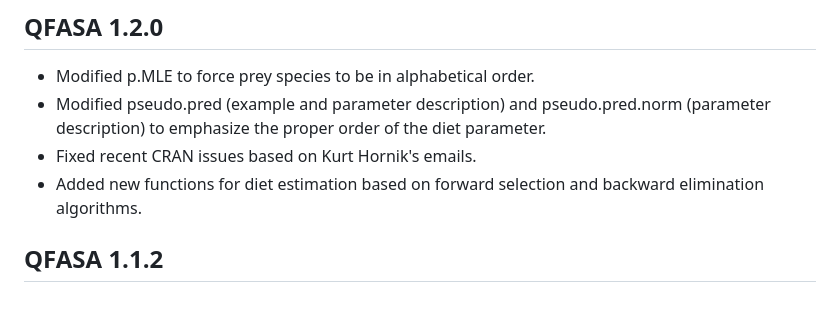
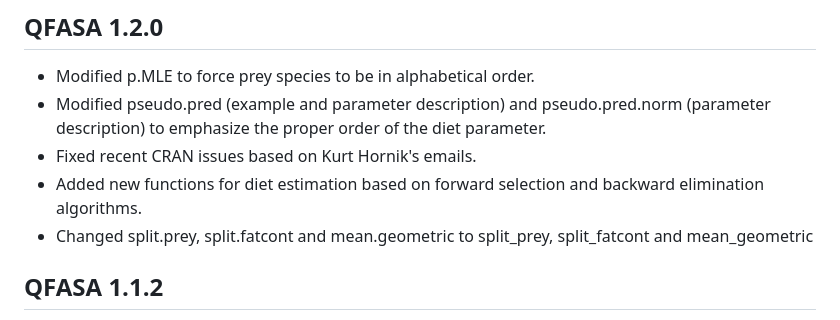
Before and after one commit to cstewartGH/QFASA, a Markdown page: NEWS.md, the part around the change. Drawn GitHub-style.

Commit message:
Added another item

```diff
--- a/NEWS.md
+++ b/NEWS.md
@@ -13,6 +13,8 @@ output:
 * Fixed recent CRAN issues based on Kurt Hornik's emails.
 * Added new functions for diet estimation based on forward selection and
 backward elimination algorithms.
+* Changed split.prey, split.fatcont and mean.geometric to split_prey,
+split_fatcont and mean_geometric
 
 
 
```
